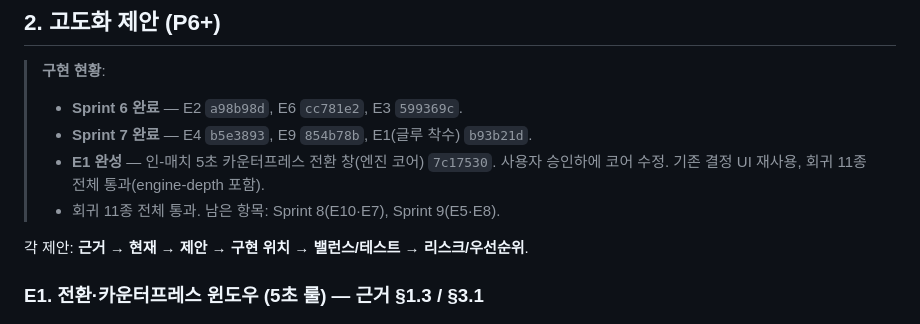
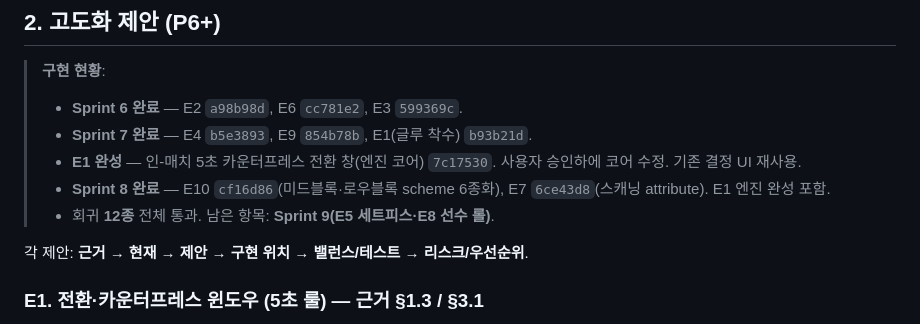
Before and after one commit to ykh00046/build-up-club, a Markdown page: docs/enhancement-plan.md, the part around the change. Rendered like a GitHub page.

Commit message:
docs: Sprint 8(E10·E7·E1완성) 완료 현황 반영
Co-Authored-By: Claude Opus 4.8 <noreply@anthropic.com>

```diff
--- a/docs/enhancement-plan.md
+++ b/docs/enhancement-plan.md
@@ -57,8 +57,10 @@
 > - **Sprint 6 완료** — E2 `a98b98d`, E6 `cc781e2`, E3 `599369c`.
 > - **Sprint 7 완료** — E4 `b5e3893`, E9 `854b78b`, E1(글루 착수) `b93b21d`.
 > - **E1 완성** — 인-매치 5초 카운터프레스 전환 창(엔진 코어) `7c17530`. 사용자 승인하에
->   코어 수정. 기존 결정 UI 재사용, 회귀 11종 전체 통과(engine-depth 포함).
-> - 회귀 11종 전체 통과. 남은 항목: Sprint 8(E10·E7), Sprint 9(E5·E8).
+>   코어 수정. 기존 결정 UI 재사용.
+> - **Sprint 8 완료** — E10 `cf16d86`(미드블록·로우블록 scheme 6종화), E7 `6ce43d8`(스캐닝
+>   attribute). E1 엔진 완성 포함.
+> - 회귀 **12종** 전체 통과. 남은 항목: **Sprint 9(E5 세트피스·E8 선수 롤)**.
 
 각 제안: **근거 → 현재 → 제안 → 구현 위치 → 밸런스/테스트 → 리스크/우선순위**.
 
```
